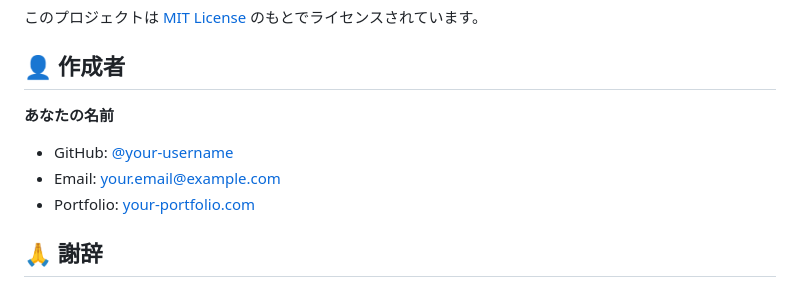
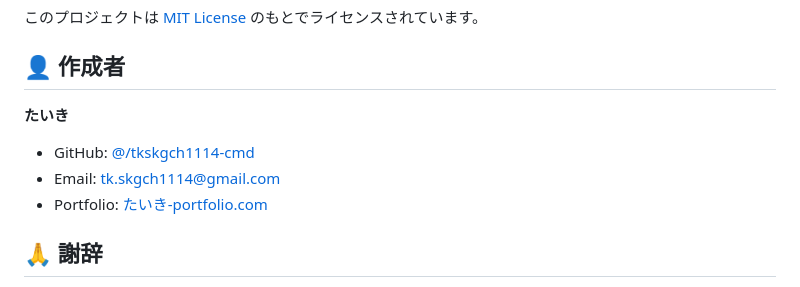
Before and after one commit to tkskgch1114-cmd/weather-app, a Markdown page: README.md, the part around one of its changes. Rendered like a GitHub page.

```diff
--- a/README.md
+++ b/README.md
@@ -278,10 +275,10 @@ console.log('API Key:', API_KEY.substring(0, 8) + '...');
 
 ## 👤 作成者
 
-**あなたの名前**
-- GitHub: [@your-username](https://github.com/your-username)
-- Email: your.email@example.com
-- Portfolio: [your-portfolio.com](https://your-portfolio.com)
+**たいき**
+- GitHub: [@/tkskgch1114-cmd](https://github.com//tkskgch1114-cmd)
+- Email: tk.skgch1114@gmail.com
+- Portfolio: [たいき-portfolio.com](https://tkskgch1114-cmd.github.io/taiki-portfolio/)
 
 ## 🙏 謝辞
 
```
Also changed, not shown: other parts of README.md (+0 -3 lines).
